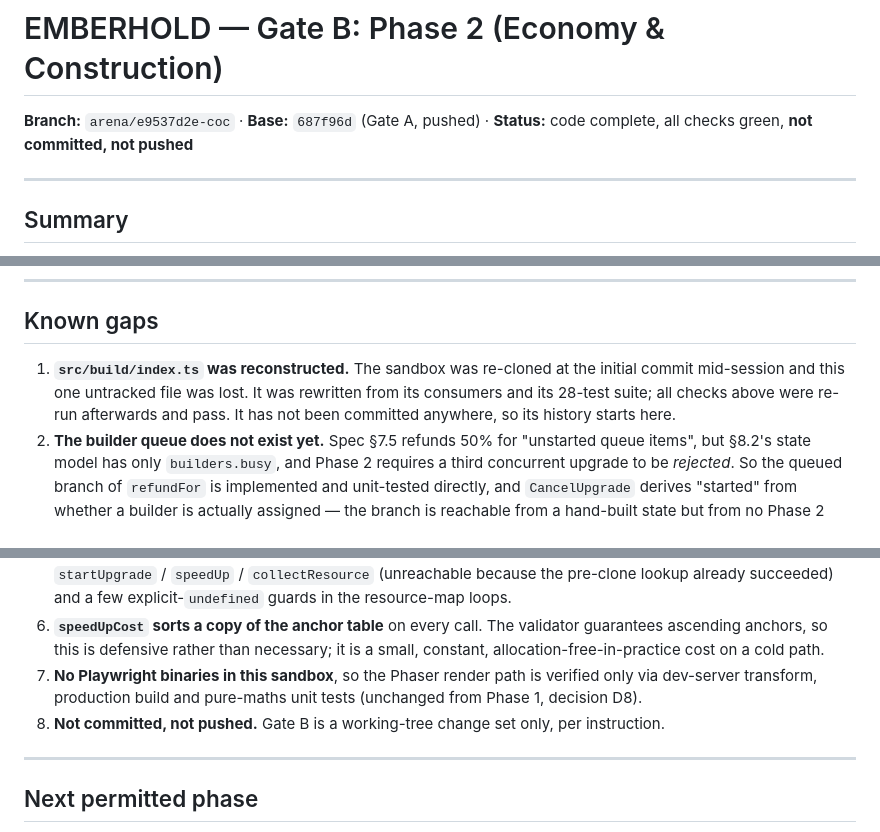
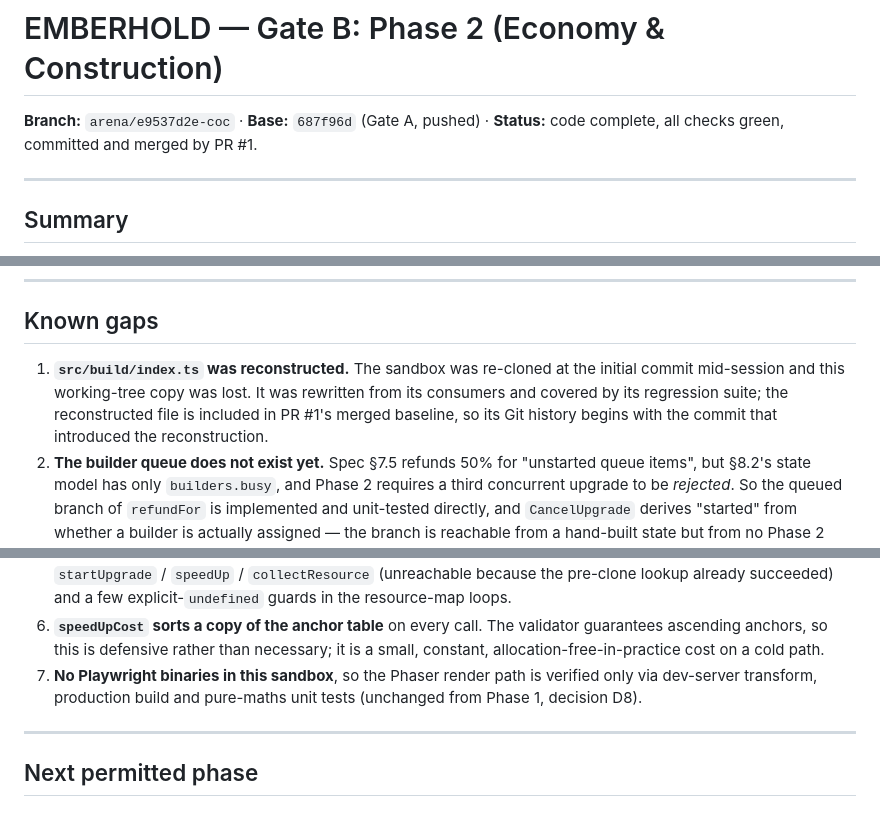
Before and after one commit to gm-prog/COC, a Markdown page: PHASE2_REPORT.md, 3 parts joined by grey strips. Rendered like a GitHub page.

Commit message:
docs: reconcile Phase 2 report with merged state

```diff
--- a/PHASE2_REPORT.md
+++ b/PHASE2_REPORT.md
@@ -1,6 +1,6 @@
 # EMBERHOLD — Gate B: Phase 2 (Economy & Construction)
 
-**Branch:** `arena/e9537d2e-coc` · **Base:** `687f96d` (Gate A, pushed) · **Status:** code complete, all checks green, **not committed, not pushed**
+**Branch:** `arena/e9537d2e-coc` · **Base:** `687f96d` (Gate A, pushed) · **Status:** code complete, all checks green, committed and merged by PR #1.
 
 ---
 
@@ -189,14 +189,14 @@ The rng checksum, clone checksum and clone timing match Gate A exactly. The comm
 
 ## Known gaps
 
-1. **`src/build/index.ts` was reconstructed.** The sandbox was re-cloned at the initial commit mid-session and this one untracked file was lost. It was rewritten from its consumers and its 28-test suite; all checks above were re-run afterwards and pass. It has not been committed anywhere, so its history starts here.
+1. **`src/build/index.ts` was reconstructed.** The sandbox was re-cloned at the initial commit mid-session and this working-tree copy was lost. It was rewritten from its consumers and covered by its regression suite; the reconstructed file is included in PR #1's merged baseline, so its Git history begins with the commit that introduced the reconstruction.
 2. **The builder queue does not exist yet.** Spec §7.5 refunds 50% for "unstarted queue items", but §8.2's state model has only `builders.busy`, and Phase 2 requires a third concurrent upgrade to be _rejected_. So the queued branch of `refundFor` is implemented and unit-tested directly, and `CancelUpgrade` derives "started" from whether a builder is actually assigned — the branch is reachable from a hand-built state but from no Phase 2 command. Recorded as a Phase 4 item.
 3. **`MoveBuilding` and `RemoveObstacle` are still free and instant.** Only `PlaceBuilding` was changed to cost resources and builder time. The config's obstacle `removalSeconds` remains unenforced.
 4. **`level: 0` for a building under construction.** A newly placed building contributes no HP, storage or production until its builder finishes. This is correct behaviour but is a new state shape that Phase 3's client and Phase 6's combat must handle.
 5. **Coverage is 98.09% / 92.49%, below Gate A's 99.33% / 95.88%.** The thresholds are unchanged and comfortably met. The remaining uncovered lines are defense-in-depth branches: the post-clone lookups in `startUpgrade` / `speedUp` / `collectResource` (unreachable because the pre-clone lookup already succeeded) and a few explicit-`undefined` guards in the resource-map loops.
 6. **`speedUpCost` sorts a copy of the anchor table** on every call. The validator guarantees ascending anchors, so this is defensive rather than necessary; it is a small, constant, allocation-free-in-practice cost on a cold path.
 7. **No Playwright binaries in this sandbox**, so the Phaser render path is verified only via dev-server transform, production build and pure-maths unit tests (unchanged from Phase 1, decision D8).
-8. **Not committed, not pushed.** Gate B is a working-tree change set only, per instruction.
+
 
 ---
 
```
